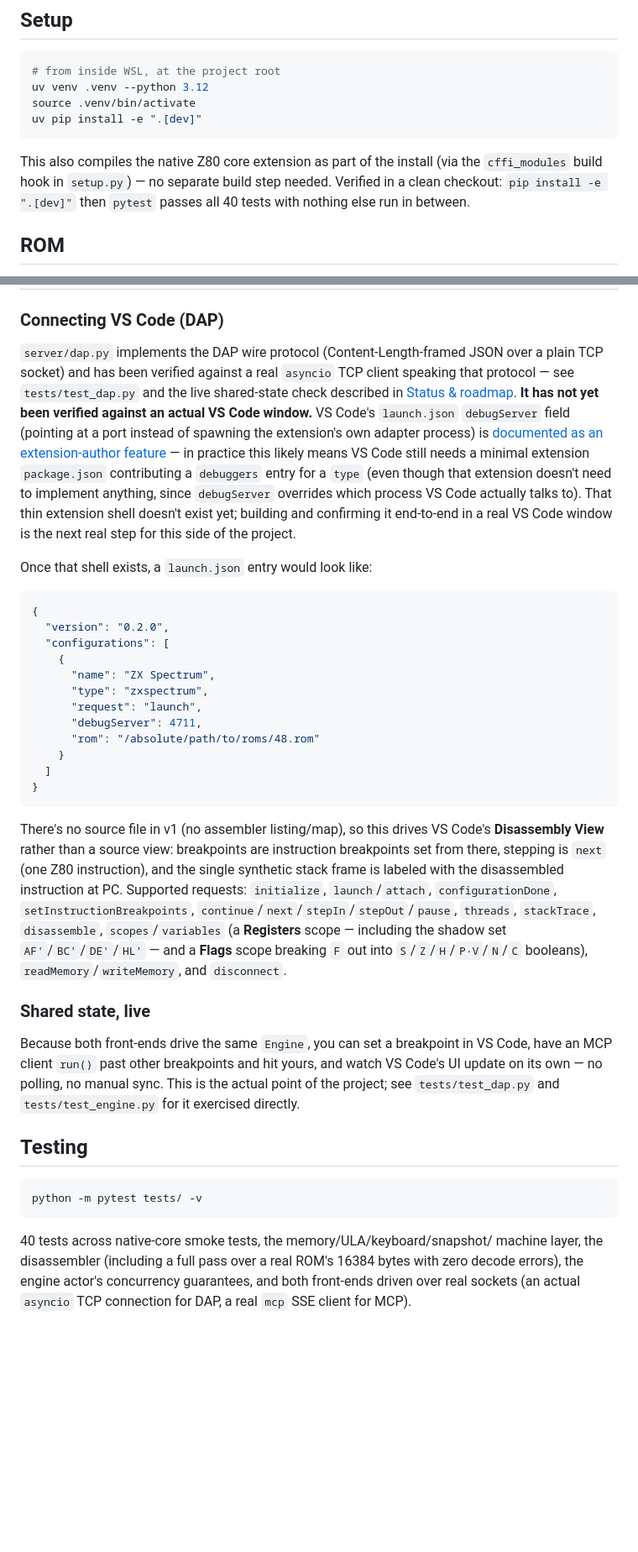
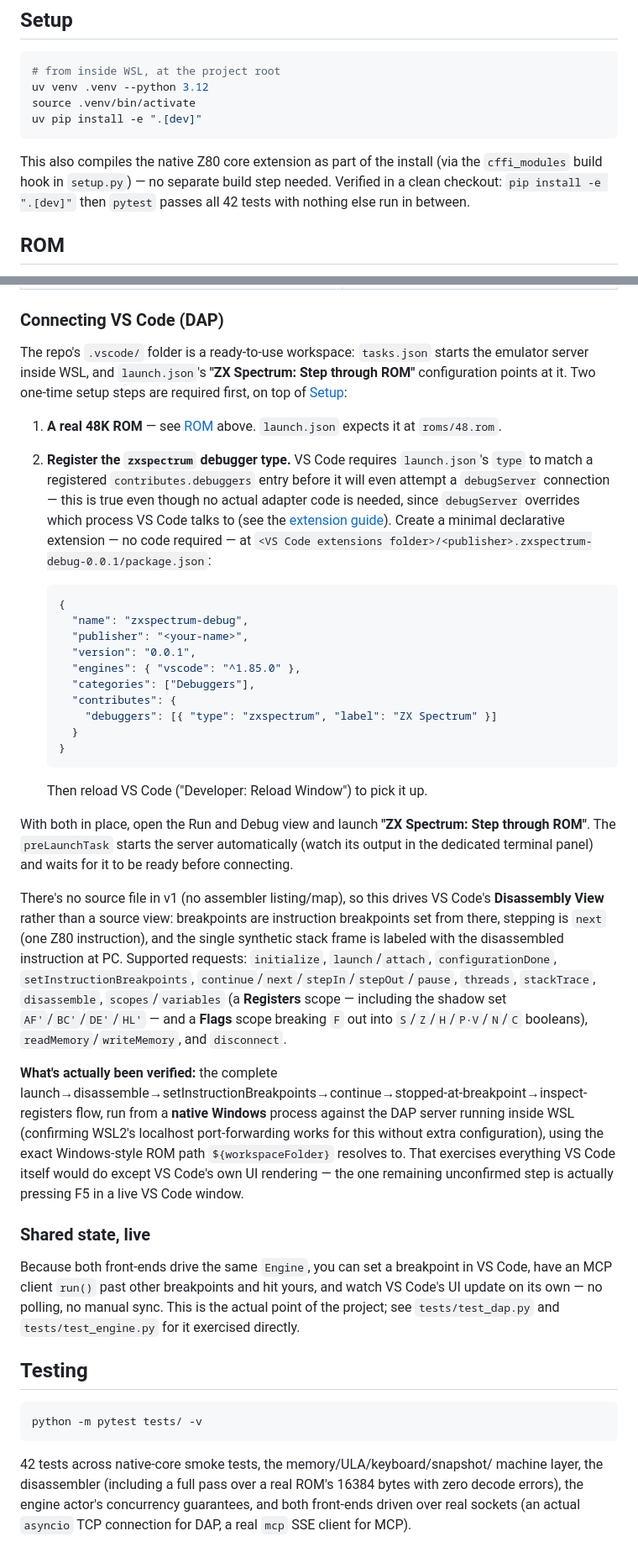
Before and after one commit to jonsole/zx-spectrum-emulator, a Markdown page: README.md, 2 parts joined by grey strips. Shown at 84% size. Drawn GitHub-style; blank space fills up the shorter version.

Commit message:
Update README for the VS Code workspace and PC-correction fix
Documents the new .vscode/ workspace setup (including the one-time
debugger-type registration step) and updates the DAP section to reflect
what's actually been verified now: the full debug flow against the real
DAP server from native Windows, not just protocol-level tests. Also
notes the known "disconnected client during run() wedges the engine"
limitation found during that testing.

Co-Authored-By: Claude Sonnet 5 <noreply@anthropic.com>

````diff
--- a/README.md
+++ b/README.md
@@ -87,7 +87,7 @@ uv pip install -e ".[dev]"
 This also compiles the native Z80 core extension as part of the install
 (via the `cffi_modules` build hook in `setup.py`) — no separate build step
 needed. Verified in a clean checkout: `pip install -e ".[dev]"` then
-`pytest` passes all 40 tests with nothing else run in between.
+`pytest` passes all 42 tests with nothing else run in between.
 
 ## ROM
 
@@ -136,37 +136,41 @@ claude mcp add zx-spectrum --transport sse --url http://127.0.0.1:8000/sse
 
 ### Connecting VS Code (DAP)
 
-`server/dap.py` implements the DAP wire protocol (Content-Length-framed
-JSON over a plain TCP socket) and has been verified against a real
-`asyncio` TCP client speaking that protocol — see `tests/test_dap.py` and
-the live shared-state check described in [Status & roadmap](#status--roadmap).
-**It has not yet been verified against an actual VS Code window.** VS
-Code's `launch.json` `debugServer` field (pointing at a port instead of
-spawning the extension's own adapter process) is
-[documented as an extension-author feature](https://code.visualstudio.com/api/extension-guides/debugger-extension) —
-in practice this likely means VS Code still needs a minimal extension
-`package.json` contributing a `debuggers` entry for a `type` (even though
-that extension doesn't need to implement anything, since `debugServer`
-overrides which process VS Code actually talks to). That thin extension
-shell doesn't exist yet; building and confirming it end-to-end in a real
-VS Code window is the next real step for this side of the project.
+The repo's `.vscode/` folder is a ready-to-use workspace: `tasks.json` starts
+the emulator server inside WSL, and `launch.json`'s **"ZX Spectrum: Step
+through ROM"** configuration points at it. Two one-time setup steps are
+required first, on top of [Setup](#setup):
 
-Once that shell exists, a `launch.json` entry would look like:
+1. **A real 48K ROM** — see [ROM](#rom) above. `launch.json` expects it at
+   `roms/48.rom`.
+2. **Register the `zxspectrum` debugger type.** VS Code requires
+   `launch.json`'s `type` to match a registered `contributes.debuggers`
+   entry before it will even attempt a `debugServer` connection — this is
+   true even though no actual adapter code is needed, since `debugServer`
+   overrides which process VS Code talks to (see the [extension
+   guide](https://code.visualstudio.com/api/extension-guides/debugger-extension)).
+   Create a minimal declarative extension — no code required — at
+   `<VS Code extensions folder>/<publisher>.zxspectrum-debug-0.0.1/package.json`:
 
-```jsonc
-{
-  "version": "0.2.0",
-  "configurations": [
-    {
-      "name": "ZX Spectrum",
-      "type": "zxspectrum",
-      "request": "launch",
-      "debugServer": 4711,
-      "rom": "/absolute/path/to/roms/48.rom"
-    }
-  ]
-}
-```
+   ```json
+   {
+     "name": "zxspectrum-debug",
+     "publisher": "<your-name>",
+     "version": "0.0.1",
+     "engines": { "vscode": "^1.85.0" },
+     "categories": ["Debuggers"],
+     "contributes": {
+       "debuggers": [{ "type": "zxspectrum", "label": "ZX Spectrum" }]
+     }
+   }
+   ```
+
+   Then reload VS Code ("Developer: Reload Window") to pick it up.
+
+With both in place, open the Run and Debug view and launch **"ZX Spectrum:
+Step through ROM"**. The `preLaunchTask` starts the server automatically
+(watch its output in the dedicated terminal panel) and waits for it to be
+ready before connecting.
 
 There's no source file in v1 (no assembler listing/map), so this drives VS
 Code's **Disassembly View** rather than a source view: breakpoints are
@@ -179,6 +183,15 @@ the disassembled instruction at PC. Supported requests: `initialize`,
 shadow set `AF'`/`BC'`/`DE'`/`HL'` — and a **Flags** scope breaking `F` out
 into `S`/`Z`/`H`/`P·V`/`N`/`C` booleans), `readMemory`/`writeMemory`, and
 `disconnect`.
+
+**What's actually been verified:** the complete
+launch→disassemble→setInstructionBreakpoints→continue→stopped-at-breakpoint→inspect-registers
+flow, run from a **native Windows** process against the DAP server running
+inside WSL (confirming WSL2's localhost port-forwarding works for this
+without extra configuration), using the exact Windows-style ROM path
+`${workspaceFolder}` resolves to. That exercises everything VS Code itself
+would do except VS Code's own UI rendering — the one remaining unconfirmed
+step is actually pressing F5 in a live VS Code window.
 
 ### Shared state, live
 
@@ -194,7 +207,7 @@ the actual point of the project; see `tests/test_dap.py` and
 python -m pytest tests/ -v
 ```
 
-40 tests across native-core smoke tests, the memory/ULA/keyboard/snapshot/
+42 tests across native-core smoke tests, the memory/ULA/keyboard/snapshot/
 machine layer, the disassembler (including a full pass over a real ROM's
 16384 bytes with zero decode errors), the engine actor's concurrency
 guarantees, and both front-ends driven over real sockets (an actual
````
Also changed, not shown: other parts of README.md (+14 -6 lines).
